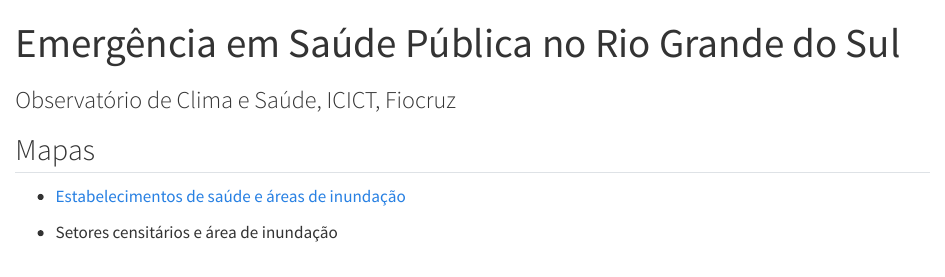
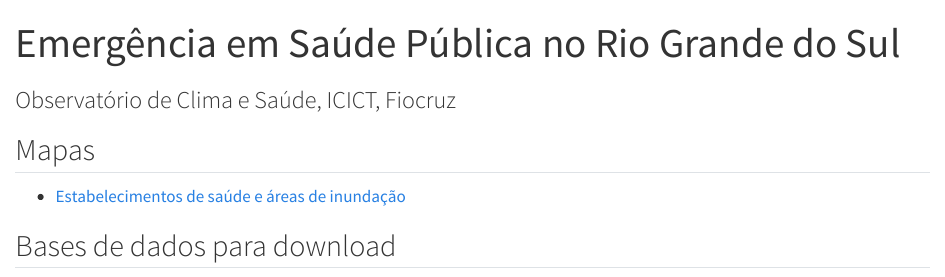
Before and after one commit to rfsaldanha/sauders, a Quarto document (index.qmd): the page in a window 1100 px wide, from its top. Rendered offline with R 4.5, knitr and Pandoc in place of Quarto, with nearby package versions; badge pictures from the web are left out.

Commit message:
Add zenodo link.

```diff
--- a/index.qmd
+++ b/index.qmd
@@ -9,4 +9,6 @@
 
 -   [Estabelecimentos de saúde e áreas de inundação](https://rfsaldanha.github.io/sauders/maps/cnes){target="_blank"}
 
--   Setores censitários e área de inundação
+## Bases de dados para download
+
+[![](https://zenodo.org/badge/DOI/10.5281/zenodo.11164564.svg)](https://doi.org/10.5281/zenodo.11164564){target="_blank"}
```
Also changed, not shown: docs/search.json, 1 other file.
